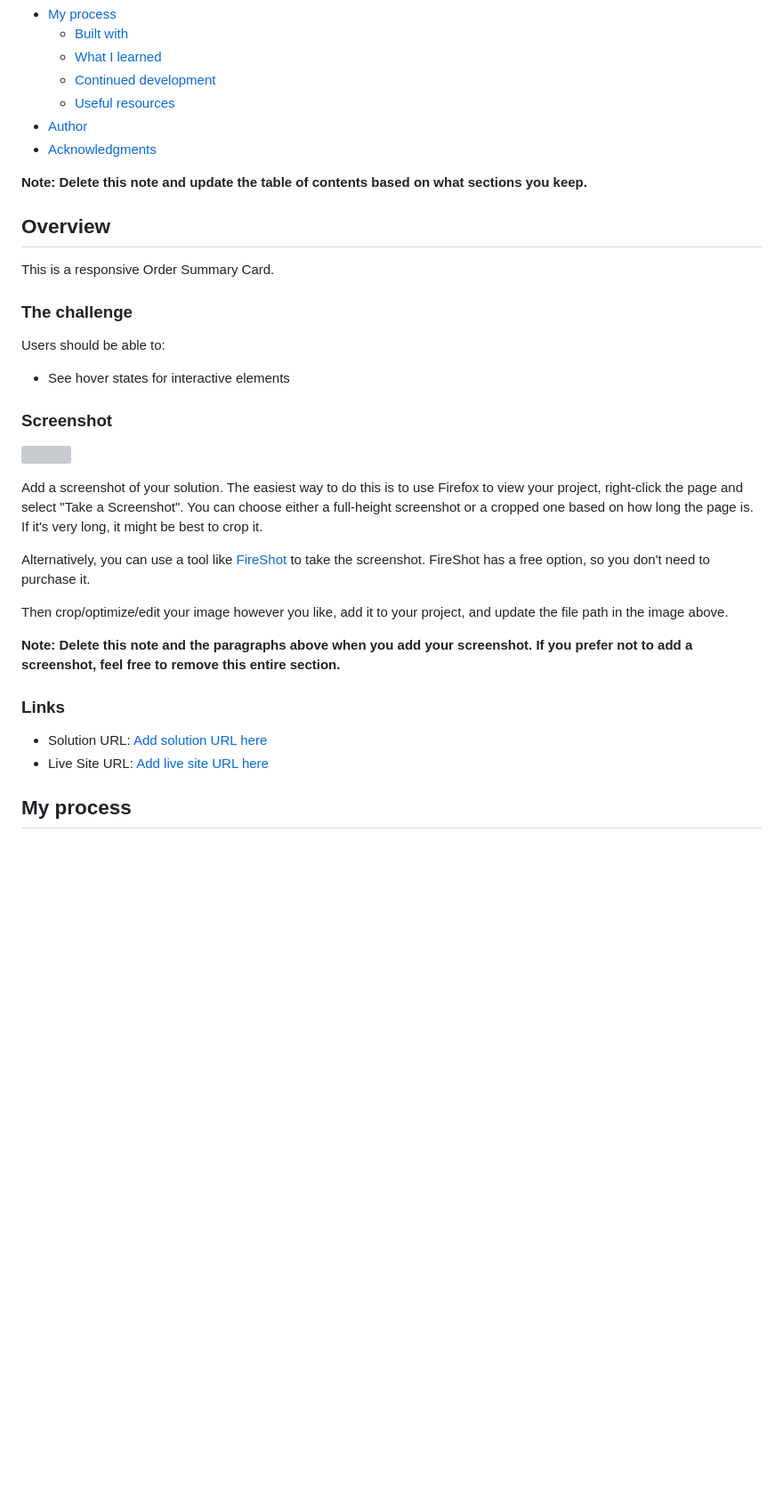
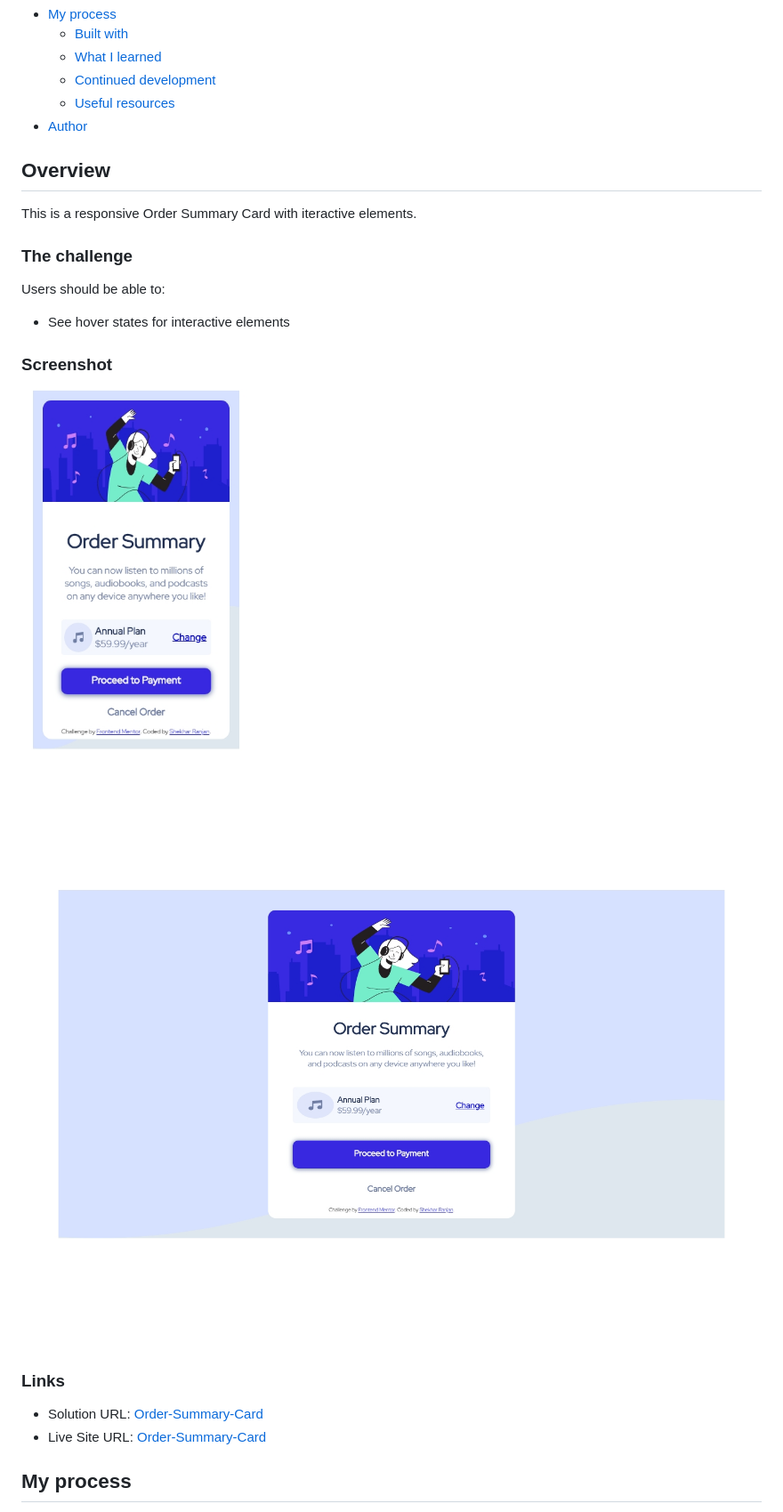
Before and after one commit to shekhar10feb/Order-Summary-Card, a Markdown page: README-template.md, the part around the change printed below. Shown: that part at 89% size. Drawn GitHub-style; pictures changed too: Screenshot/Desktop-resolution_1440px.jpg (added), Screenshot/mobile-resolution_375px.jpg (added); blank space fills up the shorter version; grey boxes are pictures that could not be loaded.

```diff
--- a/README-template.md
+++ b/README-template.md
@@ -14,12 +14,10 @@ This is a solution to the [Order summary card challenge on Frontend Mentor](http
   - [Continued development](#continued-development)
   - [Useful resources](#useful-resources)
 - [Author](#author)
-- [Acknowledgments](#acknowledgments)
 
-**Note: Delete this note and update the table of contents based on what sections you keep.**
 
 ## Overview
-This is a responsive Order Summary Card.
+This is a responsive Order Summary Card with iteractive elements.
 ### The challenge
 
 Users should be able to:
@@ -28,20 +26,14 @@ Users should be able to:
 
 ### Screenshot
 
-![](./screenshot.jpg)
+![Mobile](./Screenshot/mobile-resolution_375px.jpg)
+![Desktop](./Screenshot/Desktop-resolution_1440px.jpg)
 
-Add a screenshot of your solution. The easiest way to do this is to use Firefox to view your project, right-click the page and select "Take a Screenshot". You can choose either a full-height screenshot or a cropped one based on how long the page is. If it's very long, it might be best to crop it.
-
-Alternatively, you can use a tool like [FireShot](https://getfireshot.com/) to take the screenshot. FireShot has a free option, so you don't need to purchase it.
-
-Then crop/optimize/edit your image however you like, add it to your project, and update the file path in the image above.
-
-**Note: Delete this note and the paragraphs above when you add your screenshot. If you prefer not to add a screenshot, feel free to remove this entire section.**
 
 ### Links
 
-- Solution URL: [Add solution URL here](https://your-solution-url.com)
-- Live Site URL: [Add live site URL here](https://your-live-site-url.com)
+- Solution URL: [Order-Summary-Card](https://github.com/shekhar10feb/Order-Summary-Card)
+- Live Site URL: [Order-Summary-Card](https://shekhar10feb.github.io/Order-Summary-Card/)
 
 ## My process
 
```
Also changed, not shown: other parts of README-template.md (+124 -42 lines), 2 other files.
